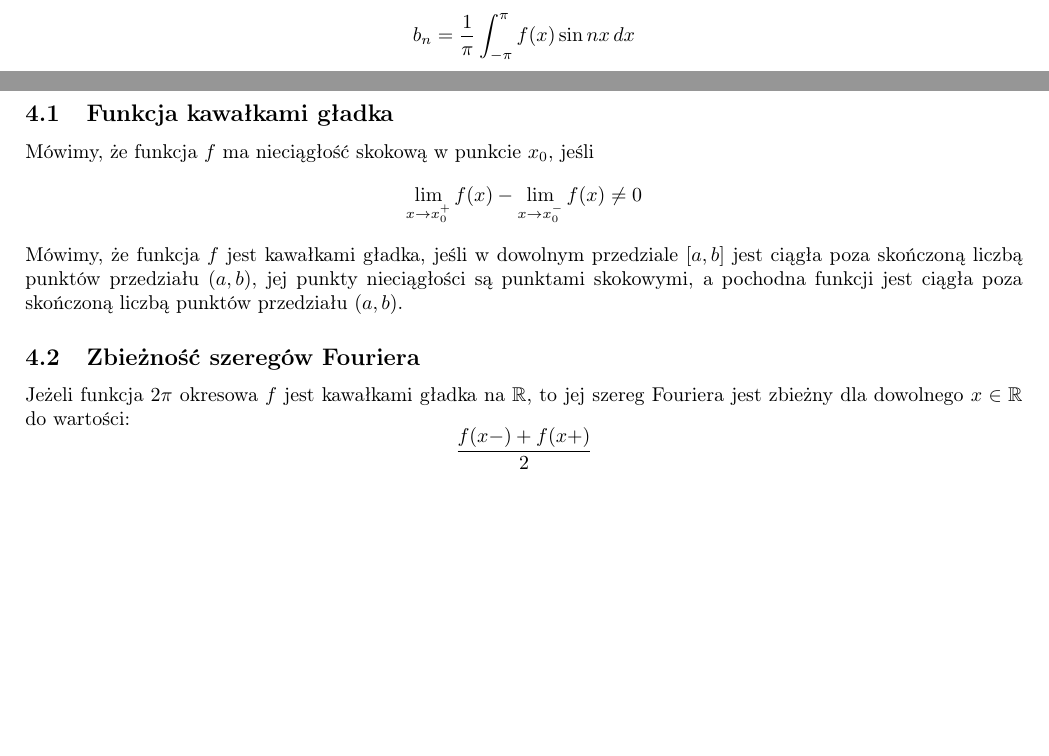
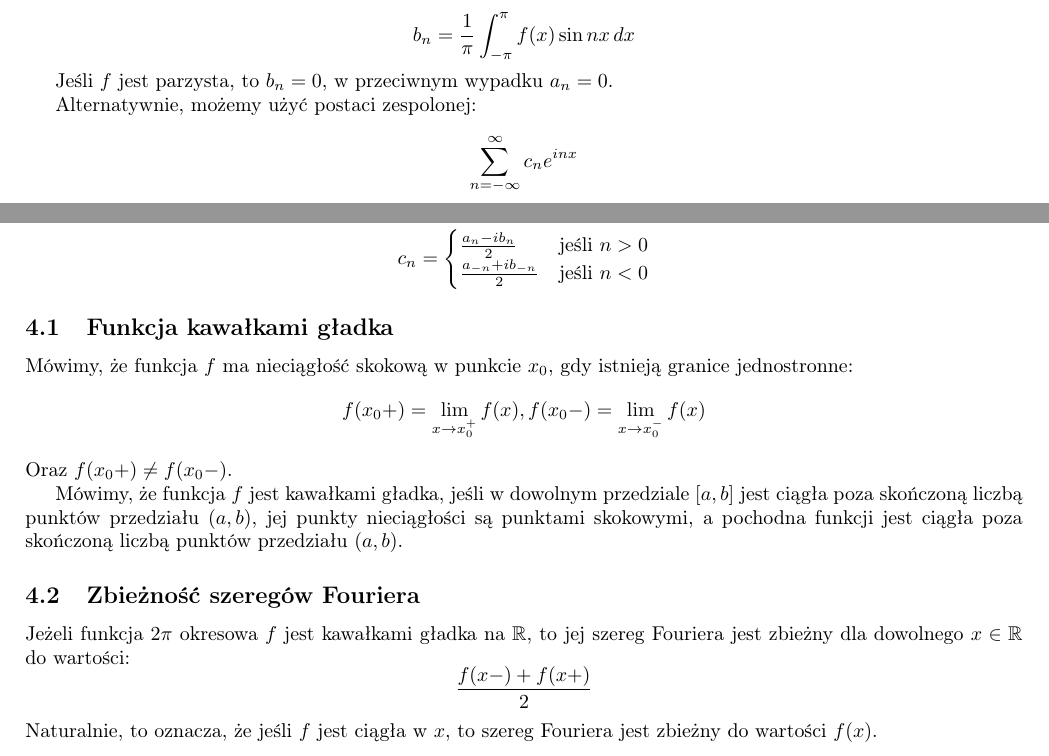
Before and after one commit to TCA166/notes, a LaTeX document (analiza2/analiza2.tex): two parts of pages 3 and 4 of 4, joined at a grey line, cut so that both start at the same text, the shorter picture padded with empty space. Compiled offline with pdfLaTeX.

Commit message:
Analiza szeregi fouriera

```diff
--- a/analiza2/analiza2.tex
+++ b/analiza2/analiza2.tex
@@ -218,12 +218,33 @@ $$
 b_n = \frac{1}{\pi} \int_{-\pi}^\pi f(x) \sin nx \, dx
 $$
 
+Jeśli $f$ jest parzysta, to $b_n = 0$, w przeciwnym wypadku $a_n = 0$.
+
+Alternatywnie, możemy użyć postaci zespolonej:
+$$
+\sum_{n=-\infty}^\infty c_n e^{inx}
+$$
+gdzie:
+$$
+c_0 = \frac{a_0}{2}
+$$
+$$
+c_n =
+\begin{cases}
+  \frac{a_n - ib_n}{2} & \text{jeśli } n > 0 \\
+  \frac{a_{-n} + ib_{-n}}{2} & \text{jeśli } n < 0
+\end{cases}
+$$
+
 \subsection{Funkcja kawałkami gładka}
 
-Mówimy, że funkcja $f$ ma nieciągłość skokową w punkcie $x_0$, jeśli
+Mówimy, że funkcja $f$ ma nieciągłość skokową w punkcie $x_0$, gdy
+istnieją granice jednostronne:
 $$
-\lim_{x \to x_0^+} f(x) - \lim_{x \to x_0^-} f(x) \neq 0
+f(x_0+) = \lim_{x \to x_0^+} f(x), f(x_0-) = \lim_{x \to x_0^-} f(x)
 $$
+Oraz $f(x_0+) \neq f(x_0-)$.
+
 Mówimy, że funkcja $f$ jest kawałkami gładka, jeśli w dowolnym przedziale
 $[a, b]$ jest ciągła poza skończoną liczbą punktów przedziału $(a, b)$,
 jej punkty nieciągłości są punktami skokowymi, a pochodna funkcji
@@ -236,5 +257,7 @@ jej szereg Fouriera jest zbieżny dla dowolnego $x \in \mathbb{R}$ do wartości:
 $$
 \frac{f(x-)+f(x+)}{2}
 $$
+Naturalnie, to oznacza, że jeśli $f$ jest ciągła w $x$, to szereg
+Fouriera jest zbieżny do wartości $f(x)$.
 
 \end{document}
```
Also changed, not shown: analiza2/analiza2.pdf.
